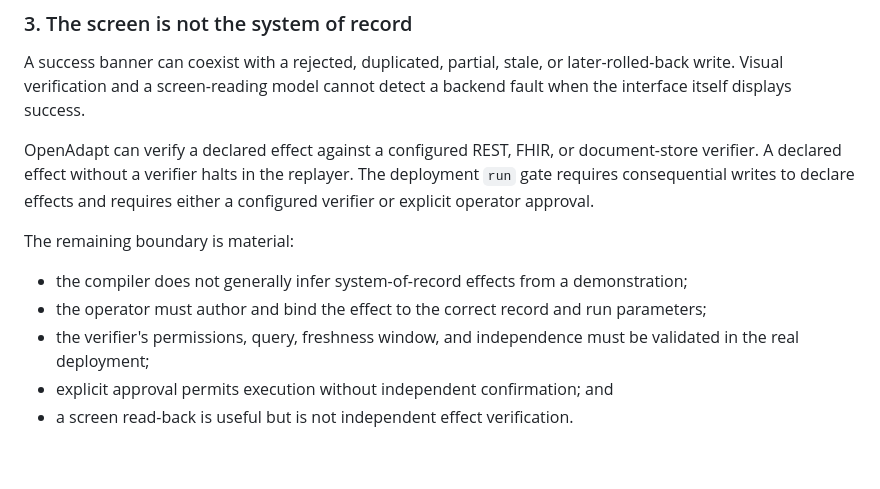
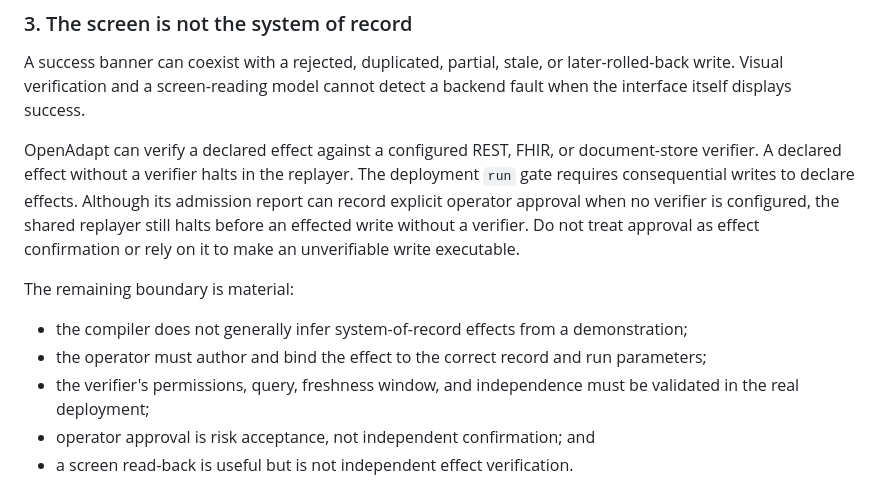
Before and after one commit to OpenAdaptAI/openadapt-flow, a Markdown page: docs/LIMITS.md, the part around the change. Rendered like a GitHub page; blank space fills up the shorter version.

Commit message:
docs: clarify effect approval over-halt

```diff
--- a/docs/LIMITS.md
+++ b/docs/LIMITS.md
@@ -147,8 +147,10 @@ detect a backend fault when the interface itself displays success.
 OpenAdapt can verify a declared effect against a configured REST, FHIR, or
 document-store verifier. A declared effect without a verifier halts in the
 replayer. The deployment `run` gate requires consequential writes to declare
-effects and requires either a configured verifier or explicit operator
-approval.
+effects. Although its admission report can record explicit operator approval
+when no verifier is configured, the shared replayer still halts before an
+effected write without a verifier. Do not treat approval as effect confirmation
+or rely on it to make an unverifiable write executable.
 
 The remaining boundary is material:
 
@@ -158,7 +160,7 @@ The remaining boundary is material:
   parameters;
 - the verifier's permissions, query, freshness window, and independence must
   be validated in the real deployment;
-- explicit approval permits execution without independent confirmation; and
+- operator approval is risk acceptance, not independent confirmation; and
 - a screen read-back is useful but is not independent effect verification.
 
 A bounded fault-model study demonstrates why this matters: the screen-only
```
